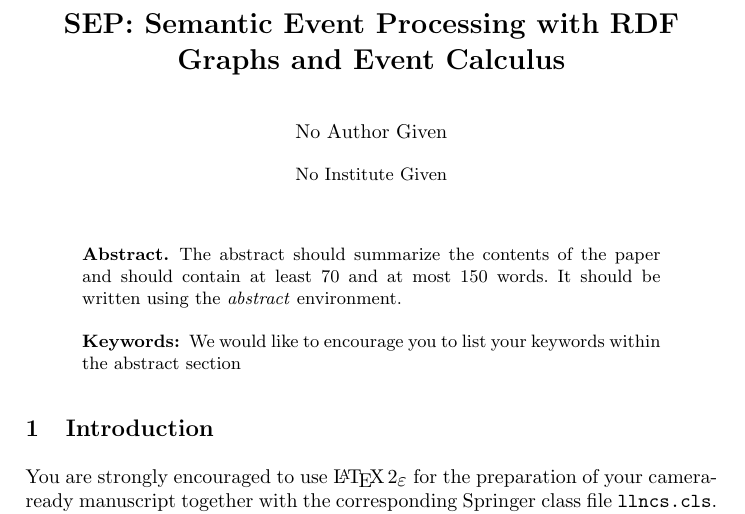
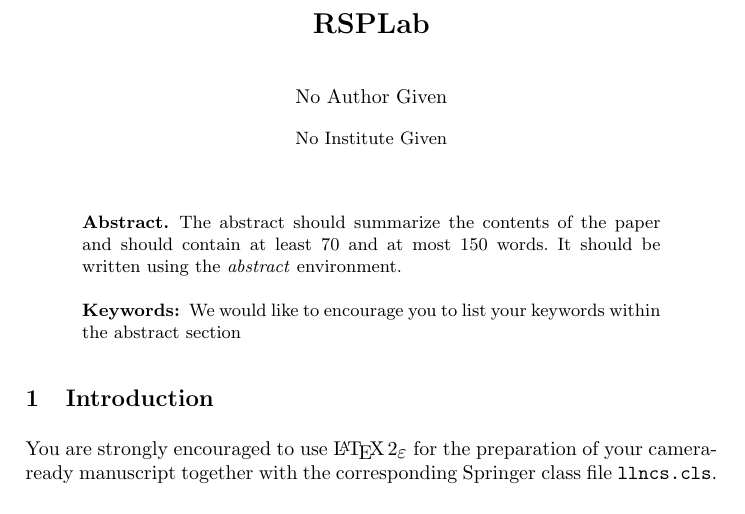
Before and after one commit to riccardotommasini/1LNCS-LaTeX-Paper-Template, a LaTeX paper (main.tex): part of page 1 of 2, cut at the place of the change. Compiled offline with pdfLaTeX.

Commit message:
Update on Overleaf.

```diff
--- a/paper.tex
+++ b/main.tex
@@ -44,18 +44,16 @@
 \begin{document}
 
 % first the title is needed
-\title{SEP: Semantic Event Processing with RDF Graphs and Event Calculus}
+\title{RSPLab}
 
 % a short form should be given in case it is too long for the running head
-\titlerunning{SEP: Semantic Event Processing with RDF Graphs and Event Calculus}
-
-\toctitle{TITLE HERE}
+\titlerunning{RSPLab}
 
 \maketitle
 
-\author{Riccardo Tommasini, Emanuele Della Valle}
+\author{Riccardo Tommasini, Emanuele Della Valle, Andrea Mauri, Marco Brambilla}
 
-\authorrunning{R. Tommasini, E. Della Valle}
+\authorrunning{R. Tommasini, E. Della Valle, A. Mauri, M. Brambilla}
 
 \institute{Politecnico di Milano, DEIB, Milan, Italy\\
 \mailspolimi}
```
Also changed, not shown: main.tex (2 more changed lines).
